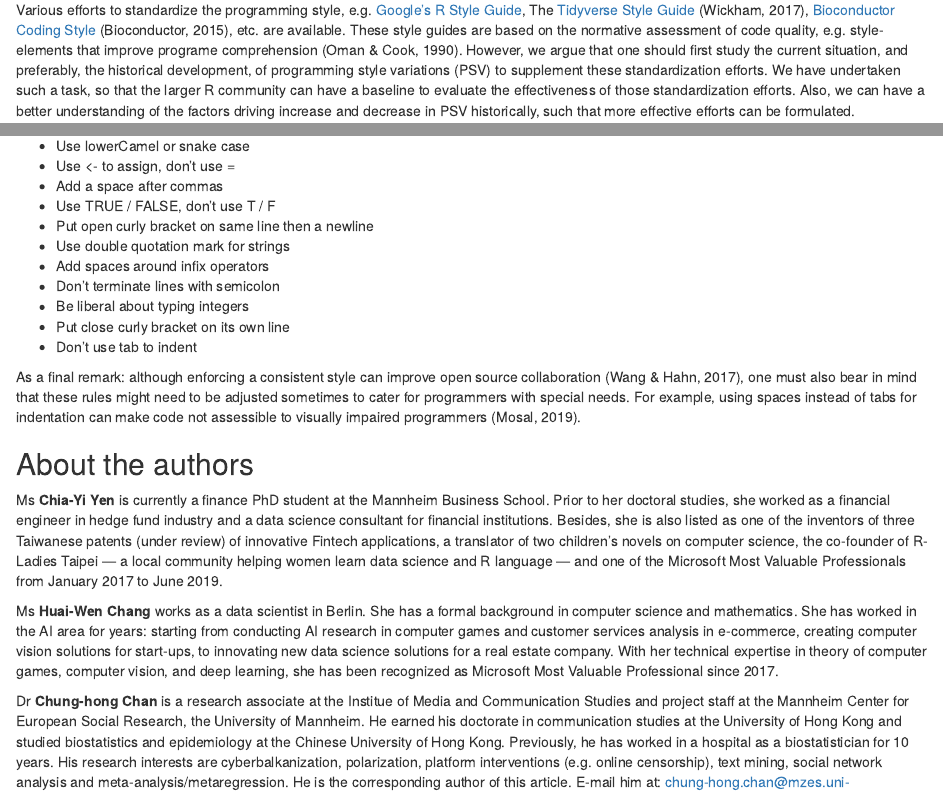
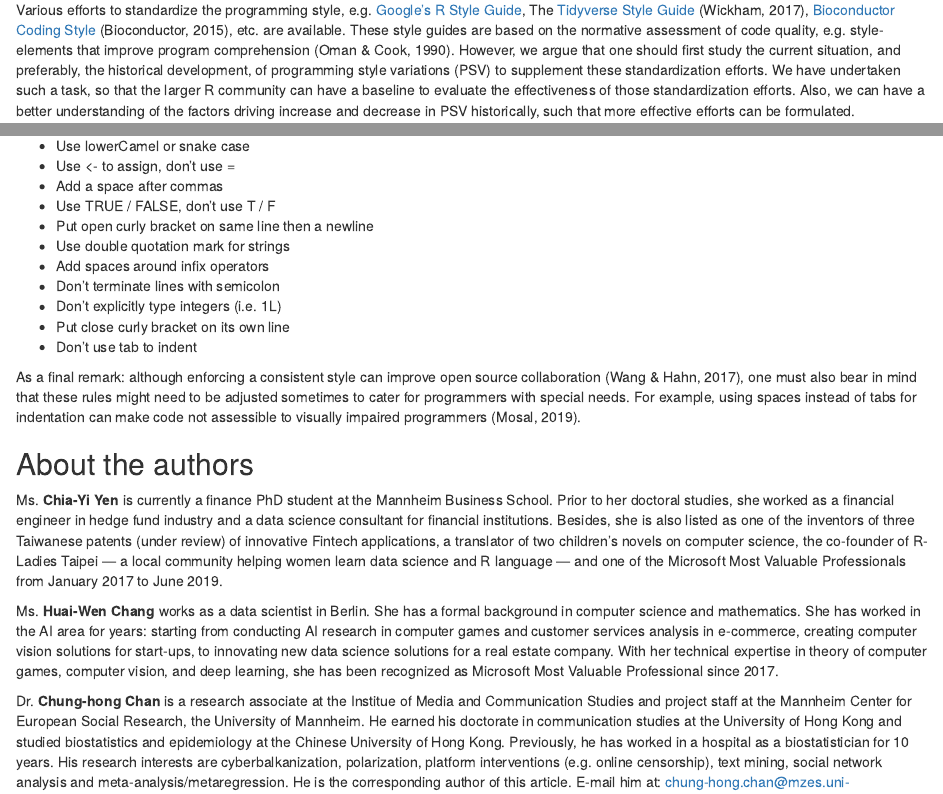
Before and after one commit to chainsawriot/rstyle, an R Markdown document (blogpost.rmd): the page in a window 1100 px wide, from 900 px down, and a second part further down, joined at a grey line. Rendered offline with R 4.5, knitr and Pandoc, with nearby package versions; both versions are drawn in the output format of the newer one; some code elsewhere in the file could not run offline.

Commit message:
fix typo and update analysis

```diff
--- a/blogpost.rmd
+++ b/blogpost.rmd
@@ -44,7 +46,7 @@ sum_of_square = function(x) {
 
 One area that can highlight this flexible is naming conventions. According to the previous research by Bååth (2012), there are at least 6 styles and none of the 6 has dominated the scene. There are still some other style-elements that R programmers have the freedom to adopt, e.g. whether or not to add spaces around infix operators, use double quotation marks or single quotation marks to denote strings, etc. On one hand, these variations provide programmers with freedom. On the other hand, these variations can confuse new programmers and can have dire effects on program comprehension. Also, incompatibility between programming styles might also affect reuse, maintainability (Elish & Offutt, 2002) and open source collabration (Wang & Hahn, 2017).
 
-Various efforts to standardize the programming style, e.g. [Google's R Style Guide](https://google.github.io/styleguide/Rguide.xml), The [Tidyverse Style Guide](https://style.tidyverse.org/) (Wickham, 2017), [Bioconductor Coding Style](https://www.bioconductor.org/developers/how-to/coding-style/) (Bioconductor, 2015), etc. are available. These style guides are based on the normative assessment of code quality, e.g. style-elements that improve programe comprehension (Oman & Cook, 1990). However, we argue that one should first study the current situation, and preferably, the historical development, of programming style variations (PSV) to supplement these standardization efforts. We have undertaken such a task, so that the larger R community can have a baseline to evaluate the effectiveness of those standardization efforts. Also, we can have a better understanding of the factors driving increase and decrease in PSV historically, such that more effective efforts can be formulated.
+Various efforts to standardize the programming style, e.g. [Google's R Style Guide](https://google.github.io/styleguide/Rguide.xml), The [Tidyverse Style Guide](https://style.tidyverse.org/) (Wickham, 2017), [Bioconductor Coding Style](https://www.bioconductor.org/developers/how-to/coding-style/) (Bioconductor, 2015), etc. are available. These style guides are based on the normative assessment of code quality, e.g. style-elements that improve program comprehension (Oman & Cook, 1990). However, we argue that one should first study the current situation, and preferably, the historical development, of programming style variations (PSV) to supplement these standardization efforts. We have undertaken such a task, so that the larger R community can have a baseline to evaluate the effectiveness of those standardization efforts. Also, we can have a better understanding of the factors driving increase and decrease in PSV historically, such that more effective efforts can be formulated.
 
 ## Analysis
 ### Data Source
@@ -398,18 +400,18 @@ In essense,
 * Use double quotation mark for strings
 * Add spaces around infix operators
 * Don't terminate lines with semicolon
-* Be liberal about typing integers
+* Don’t explicitly type integers (i.e. 1L)
 * Put close curly bracket on its own line
 * Don't use tab to indent
 
 As a final remark: although enforcing a consistent style can improve open source collaboration (Wang & Hahn, 2017), one must also bear in mind that these rules might need to be adjusted sometimes to cater for programmers with special needs. For example, using spaces instead of tabs for indentation can make code not assessible to visually impaired programmers (Mosal, 2019).
 
 ## About the authors
-Ms __Chia-Yi Yen__ is currently a finance PhD student at the Mannheim Business School. Prior to her doctoral studies, she worked as a financial engineer in hedge fund industry and a data science consultant for financial institutions. Besides, she is also listed as one of the inventors of three Taiwanese patents (under review) of innovative Fintech applications, a translator of two children’s novels on computer science, the co-founder of R-Ladies Taipei — a local community helping women learn data science and R language — and one of the Microsoft Most Valuable Professionals from January 2017 to June 2019.
+Ms. __Chia-Yi Yen__ is currently a finance PhD student at the Mannheim Business School. Prior to her doctoral studies, she worked as a financial engineer in hedge fund industry and a data science consultant for financial institutions. Besides, she is also listed as one of the inventors of three Taiwanese patents (under review) of innovative Fintech applications, a translator of two children’s novels on computer science, the co-founder of R-Ladies Taipei — a local community helping women learn data science and R language — and one of the Microsoft Most Valuable Professionals from January 2017 to June 2019.
 
-Ms __Huai-Wen Chang__ works as a data scientist in Berlin. She has a formal background in computer science and mathematics. She has worked in the AI area for years: starting from conducting AI research in computer games and customer services analysis in e-commerce, creating computer vision solutions for start-ups, to innovating new data science solutions for a real estate company. With her technical expertise in theory of computer games, computer vision, and deep learning, she has been recognized as Microsoft Most Valuable Professional since 2017.
+Ms. __Huai-Wen Chang__ works as a data scientist in Berlin. She has a formal background in computer science and mathematics. She has worked in the AI area for years: starting from conducting AI research in computer games and customer services analysis in e-commerce, creating computer vision solutions for start-ups, to innovating new data science solutions for a real estate company. With her technical expertise in theory of computer games, computer vision, and deep learning, she has been recognized as Microsoft Most Valuable Professional since 2017.
 
-Dr __Chung-hong Chan__ is a research associate at the Institue of Media and Communication Studies and project staff at the Mannheim Center for European Social Research, the University of Mannheim. He earned his doctorate in communication studies at the University of Hong Kong and studied biostatistics and epidemiology at the Chinese University of Hong Kong. Previously, he has worked in a hospital as a biostatistician for 10 years. His research interests are cyberbalkanization, polarization, platform interventions (e.g. online censorship), text mining, social network analysis and meta-analysis/metaregression. He is the corresponding author of this article. E-mail him at: [chung-hong.chan@mzes.uni-mannheim.de](mailto:chung-hong.chan@mzes.uni-mannheim.de)
+Dr. __Chung-hong Chan__ is a research associate at the Institue of Media and Communication Studies and project staff at the Mannheim Center for European Social Research, the University of Mannheim. He earned his doctorate in communication studies at the University of Hong Kong and studied biostatistics and epidemiology at the Chinese University of Hong Kong. Previously, he has worked in a hospital as a biostatistician for 10 years. His research interests are cyberbalkanization, polarization, platform interventions (e.g. online censorship), text mining, social network analysis and meta-analysis/metaregression. He is the corresponding author of this article. E-mail him at: [chung-hong.chan@mzes.uni-mannheim.de](mailto:chung-hong.chan@mzes.uni-mannheim.de)
 
 ## References
 
```
Also changed, not shown: blogpost.rmd (16 more changed lines).
